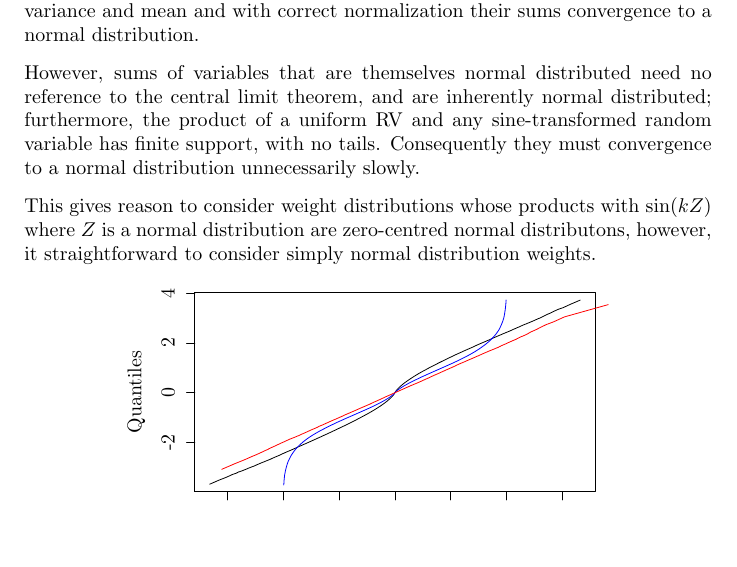
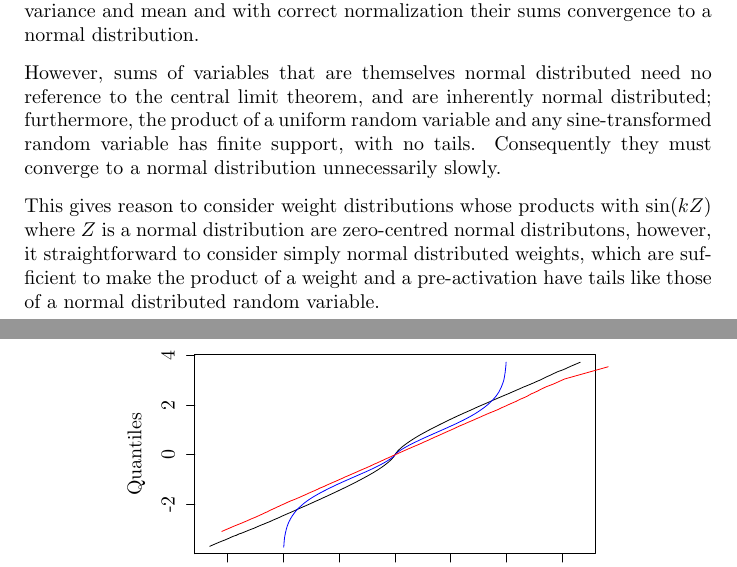
Before and after one commit to mlaang/A-Note-on-SIREN, a LaTeX letter (A Note on SIREN.tex): part of page 4 of 13 before the commit and two parts of pages 4 and 5 of 14 after it, the two joined at a grey line, cut so that both start at the same text, the shorter picture padded with empty space. The pictures show the PDF file A Note on SIREN.pdf that the author committed with the source.

Commit message:
more typos fixed

```diff
--- a/A Note on SIREN.tex
+++ b/A Note on SIREN.tex
@@ -80,9 +80,9 @@ The black curve shows the variance of a cosine transformed zero-centred normal d
 
 With uniformly distributed input the product of a weight and an input has finite variance and mean and with correct normalization their sums convergence to a normal distribution.
 
-However, sums of variables that are themselves normal distributed need no reference to the central limit theorem, and are inherently normal distributed; furthermore, the product of a uniform RV and any sine-transformed random variable has finite support, with no tails. Consequently they must convergence to a normal distribution unnecessarily slowly.
+However, sums of variables that are themselves normal distributed need no reference to the central limit theorem, and are inherently normal distributed; furthermore, the product of a uniform random variable and any sine-transformed random variable has finite support, with no tails. Consequently they must converge to a normal distribution unnecessarily slowly.
 
-This gives reason to consider weight distributions whose products with $\sin(kZ)$ where $Z$ is a normal distribution are zero-centred normal distributons, however, it straightforward to consider simply normal distribution weights.
+This gives reason to consider weight distributions whose products with $\sin(kZ)$ where $Z$ is a normal distribution are zero-centred normal distributons, however, it straightforward to consider simply normal distributed weights, which are sufficient to make the product of a weight and a pre-activation have tails like those of a normal distributed random variable.
 
 \begin{center}
 \input{qqplot.tex}
```
Also changed, not shown: A Note on SIREN.pdf, 2 other files.
